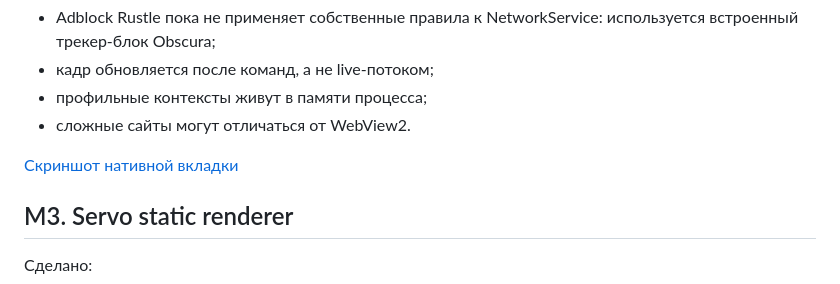
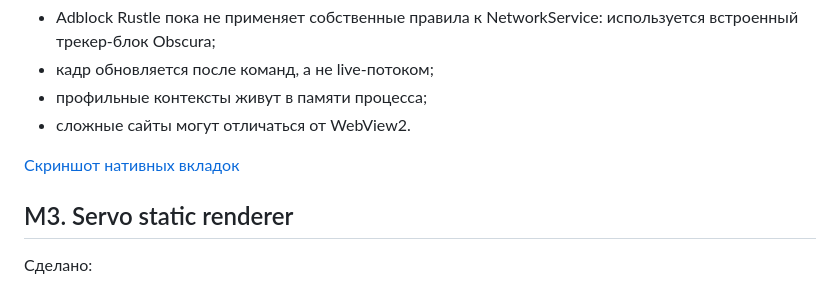
Before and after one commit to d1m40fficial/rustle, a Markdown page: docs/M0-M3-STATUS.md, the part around the change. Drawn GitHub-style.

Commit message:
docs: native Obscura tabs screenshot

```diff
--- a/docs/M0-M3-STATUS.md
+++ b/docs/M0-M3-STATUS.md
@@ -73,7 +73,7 @@
 - профильные контексты живут в памяти процесса;
 - сложные сайты могут отличаться от WebView2.
 
-[Скриншот нативной вкладки](assets/engines/obscura-native-tab.png)
+[Скриншот нативных вкладок](assets/engines/obscura-native-tabs.png)
 
 ## M3. Servo static renderer
 
```
Also changed, not shown: docs/assets/engines/obscura-native-tabs.png (added).
